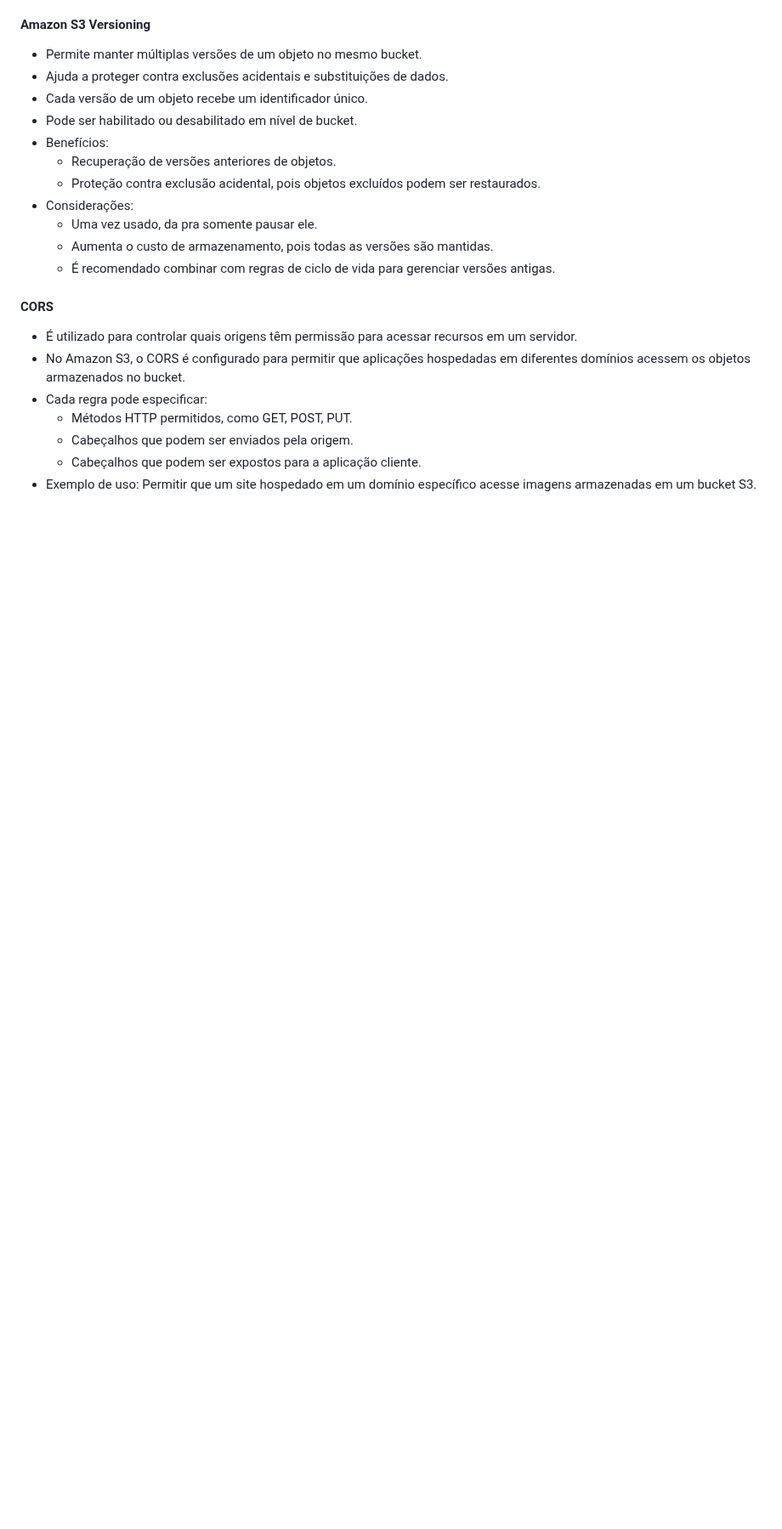
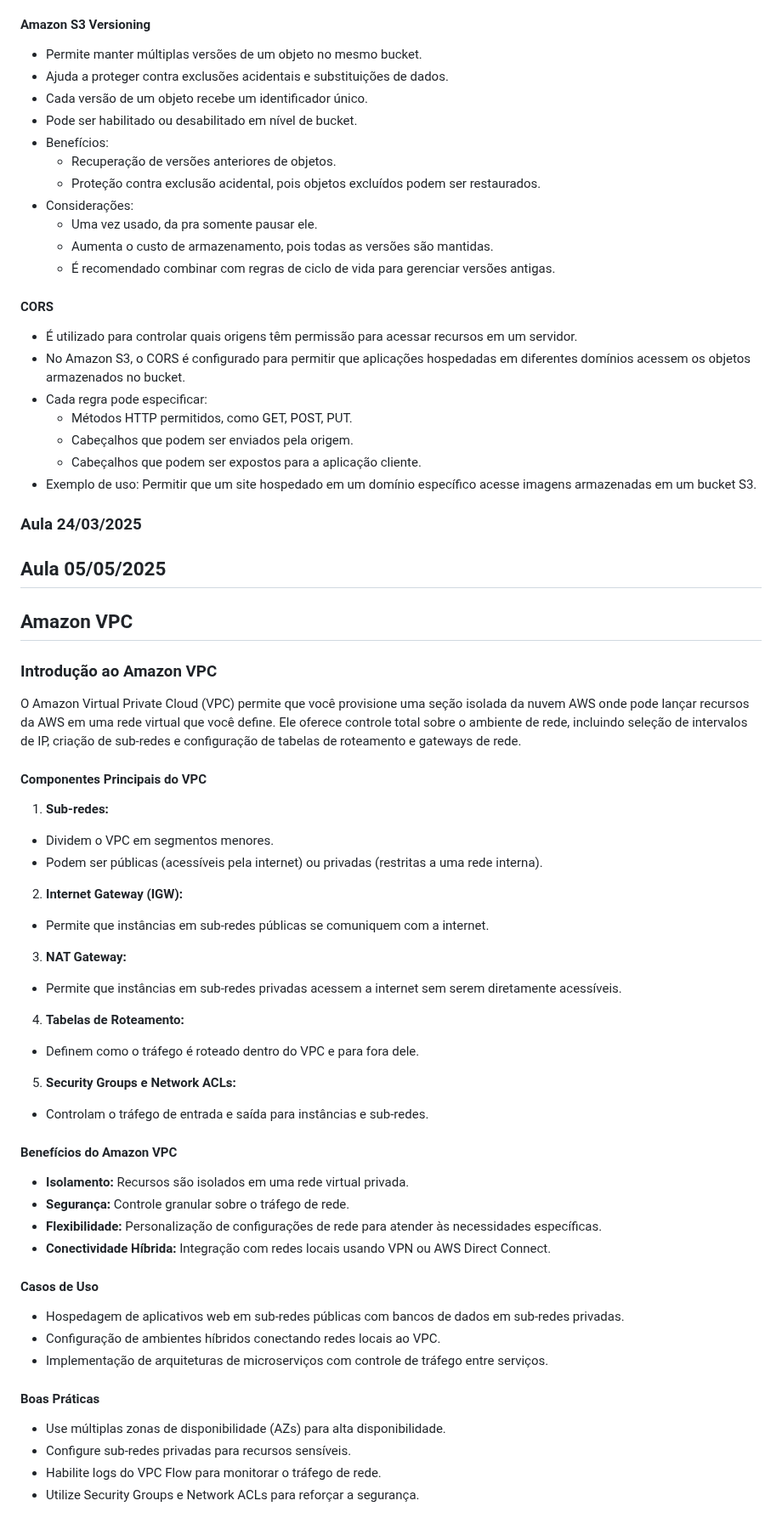
Before and after one commit to PedroZimmer/das-2-2025, a Markdown page: README.md, the part around the change. Shown at 85% size. GitHub-like rendering; blank space fills up the shorter version.

Commit message:
aula 05/05/2025

```diff
--- a/README.md
+++ b/README.md
@@ -335,3 +335,49 @@ Uma política IAM é um documento JSON que define permissões. Estrutura básica
   - Cabeçalhos que podem ser enviados pela origem.
   - Cabeçalhos que podem ser expostos para a aplicação cliente.
 - Exemplo de uso: Permitir que um site hospedado em um domínio específico acesse imagens armazenadas em um bucket S3.
+
+### Aula 24/03/2025
+
+## Aula 05/05/2025
+## Amazon VPC
+### Introdução ao Amazon VPC
+
+O Amazon Virtual Private Cloud (VPC) permite que você provisione uma seção isolada da nuvem AWS onde pode lançar recursos da AWS em uma rede virtual que você define. Ele oferece controle total sobre o ambiente de rede, incluindo seleção de intervalos de IP, criação de sub-redes e configuração de tabelas de roteamento e gateways de rede.
+
+#### Componentes Principais do VPC
+
+1. **Sub-redes:**
+  - Dividem o VPC em segmentos menores.
+  - Podem ser públicas (acessíveis pela internet) ou privadas (restritas a uma rede interna).
+
+2. **Internet Gateway (IGW):**
+  - Permite que instâncias em sub-redes públicas se comuniquem com a internet.
+
+3. **NAT Gateway:**
+  - Permite que instâncias em sub-redes privadas acessem a internet sem serem diretamente acessíveis.
+
+4. **Tabelas de Roteamento:**
+  - Definem como o tráfego é roteado dentro do VPC e para fora dele.
+
+5. **Security Groups e Network ACLs:**
+  - Controlam o tráfego de entrada e saída para instâncias e sub-redes.
+
+#### Benefícios do Amazon VPC
+
+- **Isolamento:** Recursos são isolados em uma rede virtual privada.
+- **Segurança:** Controle granular sobre o tráfego de rede.
+- **Flexibilidade:** Personalização de configurações de rede para atender às necessidades específicas.
+- **Conectividade Híbrida:** Integração com redes locais usando VPN ou AWS Direct Connect.
+
+#### Casos de Uso
+
+- Hospedagem de aplicativos web em sub-redes públicas com bancos de dados em sub-redes privadas.
+- Configuração de ambientes híbridos conectando redes locais ao VPC.
+- Implementação de arquiteturas de microserviços com controle de tráfego entre serviços.
+
+#### Boas Práticas
+
+- Use múltiplas zonas de disponibilidade (AZs) para alta disponibilidade.
+- Configure sub-redes privadas para recursos sensíveis.
+- Habilite logs do VPC Flow para monitorar o tráfego de rede.
+- Utilize Security Groups e Network ACLs para reforçar a segurança.
```
